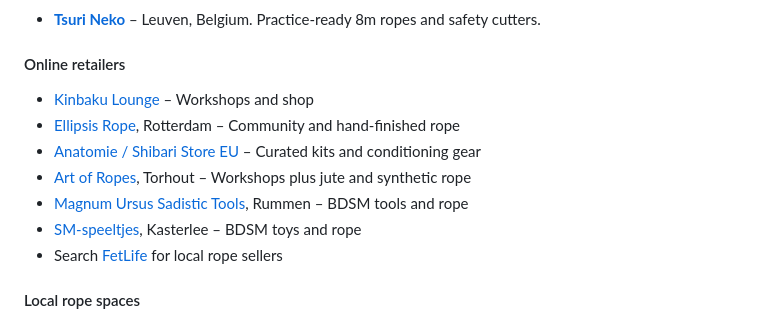
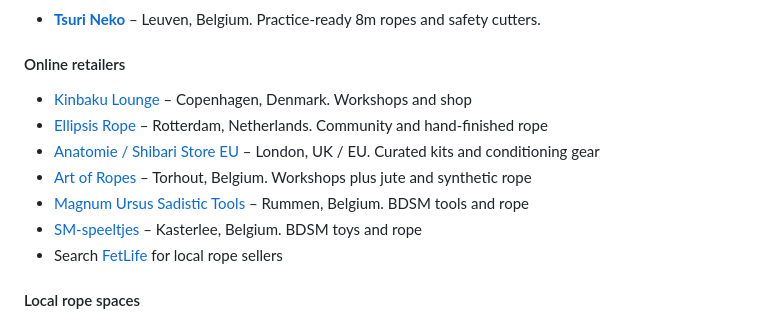
Before and after one commit to RopeLabsOrg/ropelabs.org, a Markdown page: content/rope-and-safety-kit.md, the part around the change. Drawn GitHub-style.

Commit message:
docs: add countries to online retailer list for international readers
Made-with: Cursor

```diff
--- a/content/rope-and-safety-kit.md
+++ b/content/rope-and-safety-kit.md
@@ -112,12 +112,12 @@ We maintain a short list of trusted sellers. Suggestions via GitHub issues or pu
 
 #### Online retailers
 
-- [Kinbaku Lounge](https://kinbakulounge.dk) – Workshops and shop
-- [Ellipsis Rope](https://www.instagram.com/ellipsisropeevents), Rotterdam – Community and hand-finished rope
-- [Anatomie / Shibari Store EU](https://eu.shibaristore.com) – Curated kits and conditioning gear
-- [Art of Ropes](https://www.artofropes.com/), Torhout – Workshops plus jute and synthetic rope
-- [Magnum Ursus Sadistic Tools](https://www.etsy.com/shop/mustbymagnumursus), Rummen – BDSM tools and rope
-- [SM-speeltjes](https://sm-speeltjes.com), Kasterlee – BDSM toys and rope
+- [Kinbaku Lounge](https://kinbakulounge.dk) – Copenhagen, Denmark. Workshops and shop
+- [Ellipsis Rope](https://www.instagram.com/ellipsisropeevents) – Rotterdam, Netherlands. Community and hand-finished rope
+- [Anatomie / Shibari Store EU](https://eu.shibaristore.com) – London, UK / EU. Curated kits and conditioning gear
+- [Art of Ropes](https://www.artofropes.com/) – Torhout, Belgium. Workshops plus jute and synthetic rope
+- [Magnum Ursus Sadistic Tools](https://www.etsy.com/shop/mustbymagnumursus) – Rummen, Belgium. BDSM tools and rope
+- [SM-speeltjes](https://sm-speeltjes.com) – Kasterlee, Belgium. BDSM toys and rope
 - Search [FetLife](https://fetlife.com) for local rope sellers
 
 #### Local rope spaces
```
